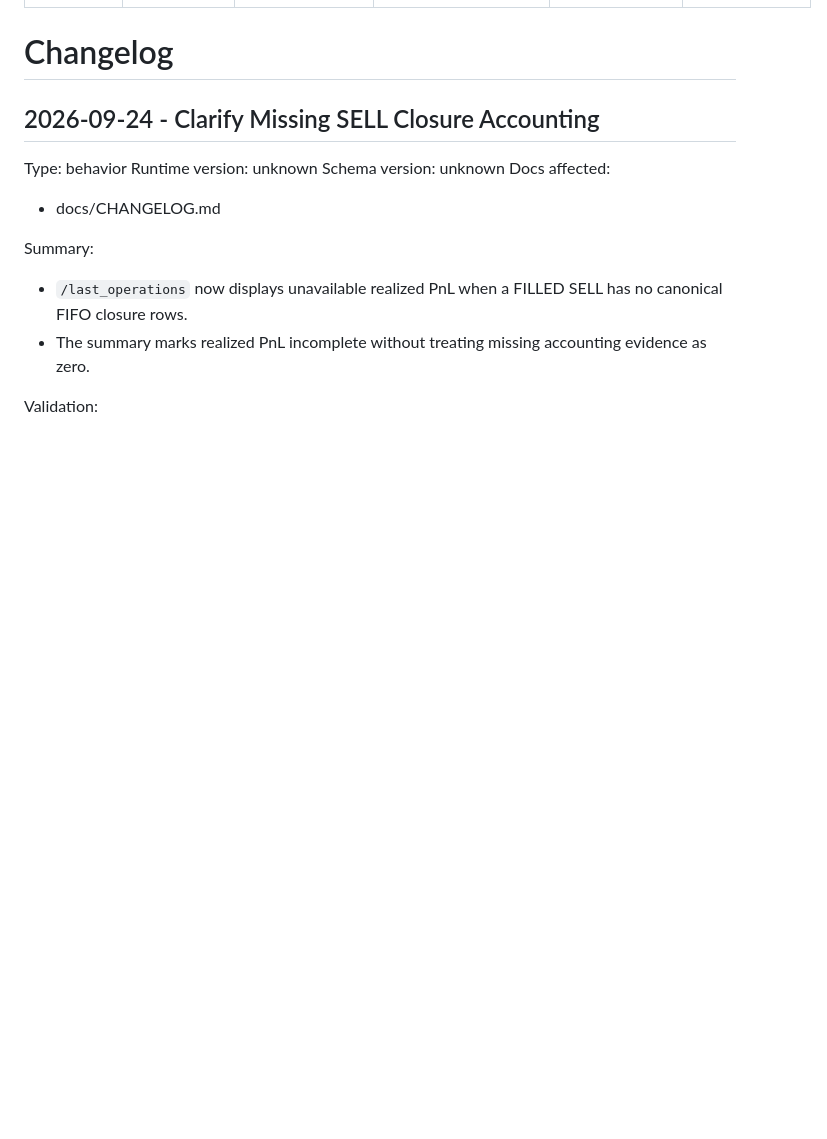
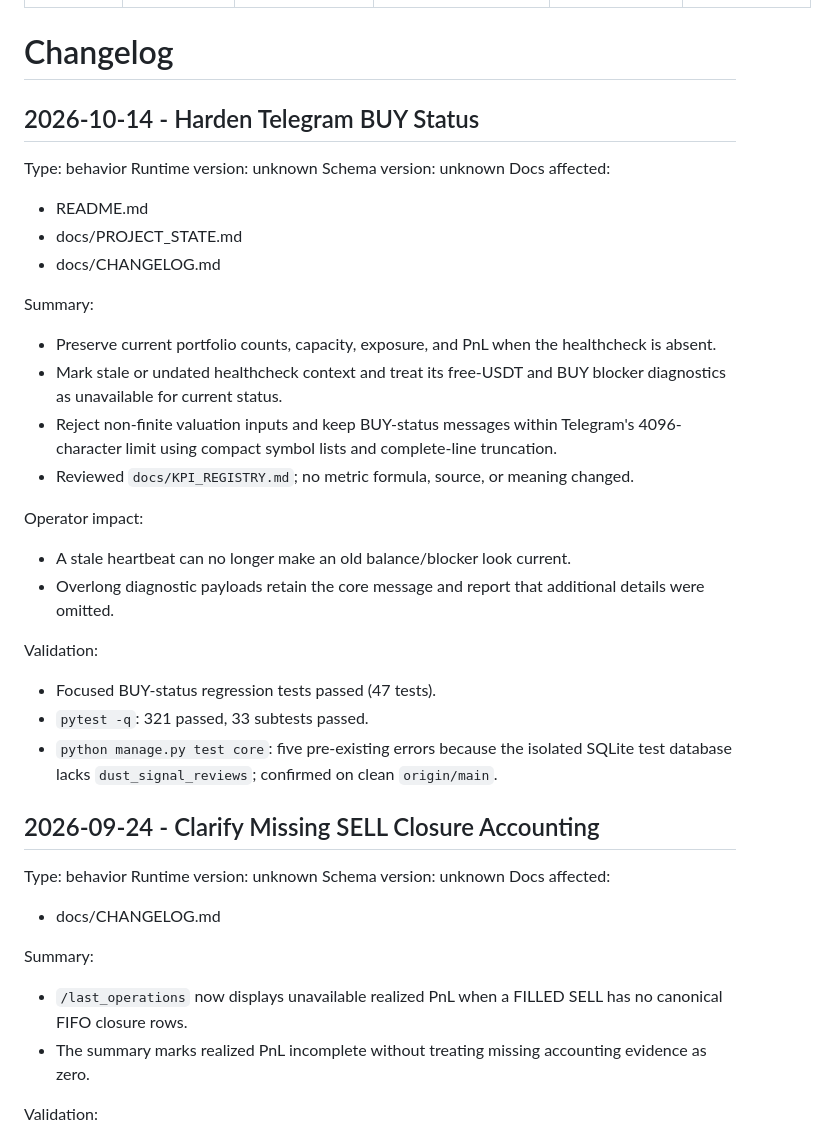
Before and after one commit to ccantero/django_render, a Markdown page: docs/CHANGELOG.md, the part around one of its changes. Rendered like a GitHub page; blank space fills up the shorter version.

Commit message:
Record Telegram BUY status reliability fixes

```diff
--- a/docs/CHANGELOG.md
+++ b/docs/CHANGELOG.md
@@ -8,6 +8,38 @@ source_repo: django_render
 ---
 
 # Changelog
+
+## 2026-10-14 - Harden Telegram BUY Status
+
+Type: behavior
+Runtime version: unknown
+Schema version: unknown
+Docs affected:
+- README.md
+- docs/PROJECT_STATE.md
+- docs/CHANGELOG.md
+
+Summary:
+- Preserve current portfolio counts, capacity, exposure, and PnL when the
+  healthcheck is absent.
+- Mark stale or undated healthcheck context and treat its free-USDT and BUY
+  blocker diagnostics as unavailable for current status.
+- Reject non-finite valuation inputs and keep BUY-status messages within
+  Telegram's 4096-character limit using compact symbol lists and complete-line
+  truncation.
+- Reviewed `docs/KPI_REGISTRY.md`; no metric formula, source, or meaning changed.
+
+Operator impact:
+- A stale heartbeat can no longer make an old balance/blocker look current.
+- Overlong diagnostic payloads retain the core message and report that
+  additional details were omitted.
+
+Validation:
+- Focused BUY-status regression tests passed (47 tests).
+- `pytest -q`: 321 passed, 33 subtests passed.
+- `python manage.py test core`: five pre-existing errors because the isolated
+  SQLite test database lacks `dust_signal_reviews`; confirmed on clean
+  `origin/main`.
 
 ## 2026-09-24 - Clarify Missing SELL Closure Accounting
 
```
Also changed, not shown: other parts of docs/CHANGELOG.md (+2 -2 lines).
